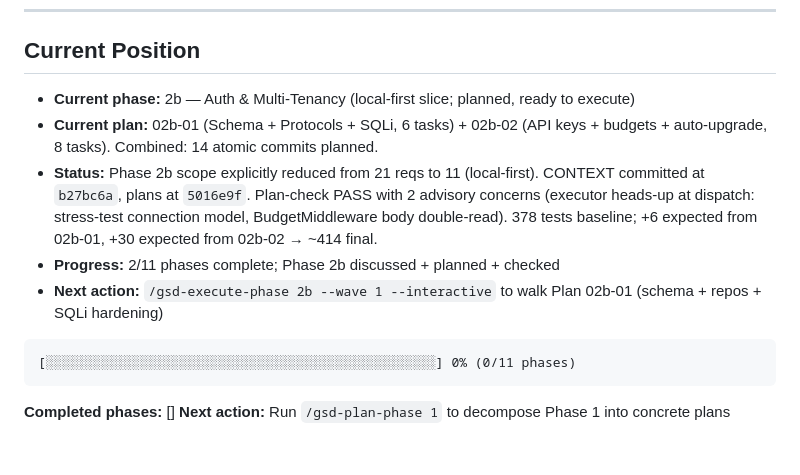
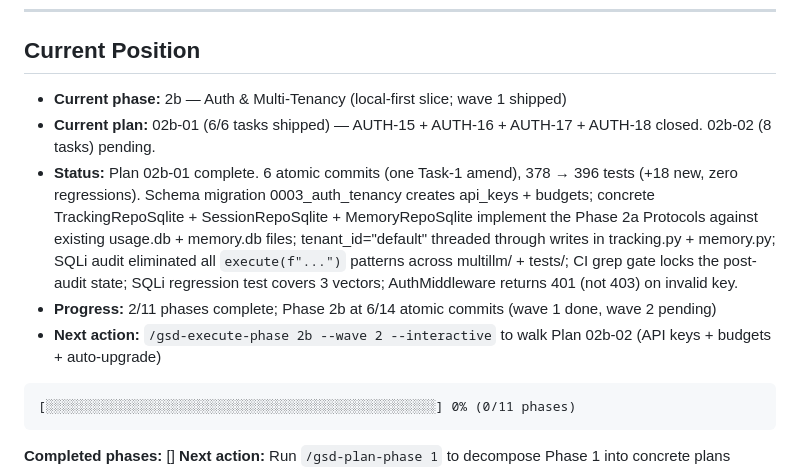
Before and after one commit to adibirzu/multillm, a Markdown page: .planning/STATE.md, the part around the change. Rendered like a GitHub page; blank space fills up the shorter version.

Commit message:
docs(02b-01): close Plan 02b-01 — schema, repos, SQLi hardening shipped
Plan 02b-01 (Schema + Protocol implementations + SQLi hardening)
complete. 6 atomic commits, 378 → 396 tests (+18 net, zero
regressions). AUTH-15, AUTH-16, AUTH-17, AUTH-18 closed.

Highlights:
- alembic 0003_auth_tenancy: api_keys + budgets tables, default-tenant
  seed, batch_alter_table backfill on legacy tables
- TrackingRepoSqlite + SessionRepoSqlite + MemoryRepoSqlite — three
  concrete Protocol implementations with parameterized SQL and
  WHERE tenant_id = ? on every query
- tracking.py + memory.py extended: tenant_id columns added via the
  same ALTER TABLE pattern they already used for cache columns;
  writes tagged tenant_id='default' per D-2b-03
- AUTH-17 audit eliminated 6 execute(f'...') patterns across
  multillm/ and tests/; CI grep gate enforces zero regressions
- AUTH-16 SQLi regression suite: 3 vectors all return 401, DROP-table
  vector survives migration round-trip
- AuthMiddleware: invalid key 403 → 401 per RFC 7235

Plan deviations (full audit in SUMMARY.md): table name 'memory' →
'memories'; tracking.py/memory.py own separate DB files so backfill
is split between alembic (multillm.db) and module _init_db
(usage.db/memory.db); AUTH-17 identifier-level SQL uses explicit
literals or whitelist+concatenation.

Phase 2b wave 2 (Plan 02b-02 — API keys + budgets + auto-upgrade)
is unblocked.

````diff
--- a/.planning/STATE.md
+++ b/.planning/STATE.md
@@ -37,11 +37,11 @@ progress:
 
 ## Current Position
 
-- **Current phase:** 2b — Auth & Multi-Tenancy (local-first slice; planned, ready to execute)
-- **Current plan:** 02b-01 (Schema + Protocols + SQLi, 6 tasks) + 02b-02 (API keys + budgets + auto-upgrade, 8 tasks). Combined: 14 atomic commits planned.
-- **Status:** Phase 2b scope explicitly reduced from 21 reqs to 11 (local-first). CONTEXT committed at `b27bc6a`, plans at `5016e9f`. Plan-check PASS with 2 advisory concerns (executor heads-up at dispatch: stress-test connection model, BudgetMiddleware body double-read). 378 tests baseline; +6 expected from 02b-01, +30 expected from 02b-02 → ~414 final.
-- **Progress:** 2/11 phases complete; Phase 2b discussed + planned + checked
-- **Next action:** `/gsd-execute-phase 2b --wave 1 --interactive` to walk Plan 02b-01 (schema + repos + SQLi hardening)
+- **Current phase:** 2b — Auth & Multi-Tenancy (local-first slice; wave 1 shipped)
+- **Current plan:** 02b-01 (6/6 tasks shipped) — AUTH-15 + AUTH-16 + AUTH-17 + AUTH-18 closed. 02b-02 (8 tasks) pending.
+- **Status:** Plan 02b-01 complete. 6 atomic commits (one Task-1 amend), 378 → 396 tests (+18 new, zero regressions). Schema migration 0003_auth_tenancy creates api_keys + budgets; concrete TrackingRepoSqlite + SessionRepoSqlite + MemoryRepoSqlite implement the Phase 2a Protocols against existing usage.db + memory.db files; tenant_id="default" threaded through writes in tracking.py + memory.py; SQLi audit eliminated all `execute(f"...")` patterns across multillm/ + tests/; CI grep gate locks the post-audit state; SQLi regression test covers 3 vectors; AuthMiddleware returns 401 (not 403) on invalid key.
+- **Progress:** 2/11 phases complete; Phase 2b at 6/14 atomic commits (wave 1 done, wave 2 pending)
+- **Next action:** `/gsd-execute-phase 2b --wave 2 --interactive` to walk Plan 02b-02 (API keys + budgets + auto-upgrade)
 
 ```
 [░░░░░░░░░░░░░░░░░░░░░░░░░░░░░░░░░░░░░░░░░░░░░░░░░░] 0% (0/11 phases)
````
Also changed, not shown: 1 other file.
